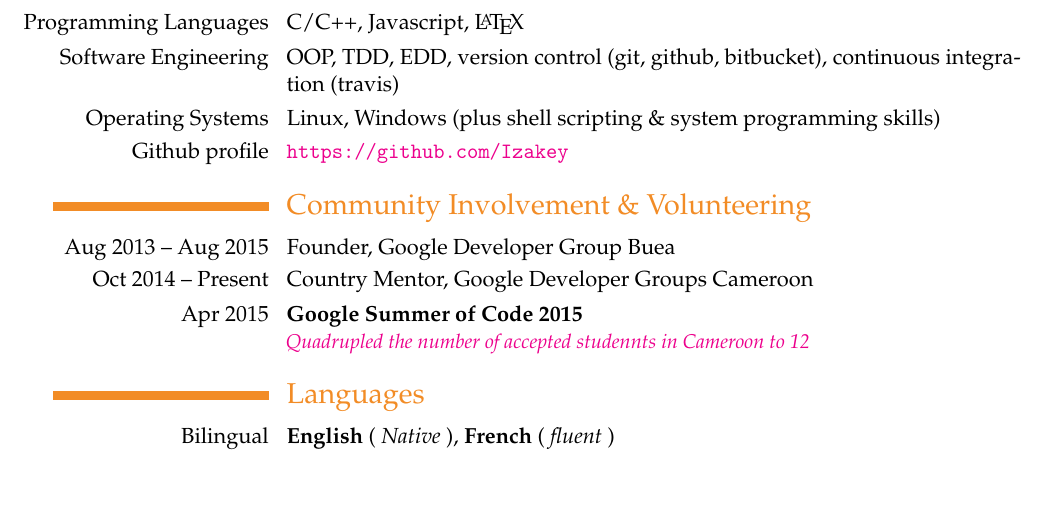
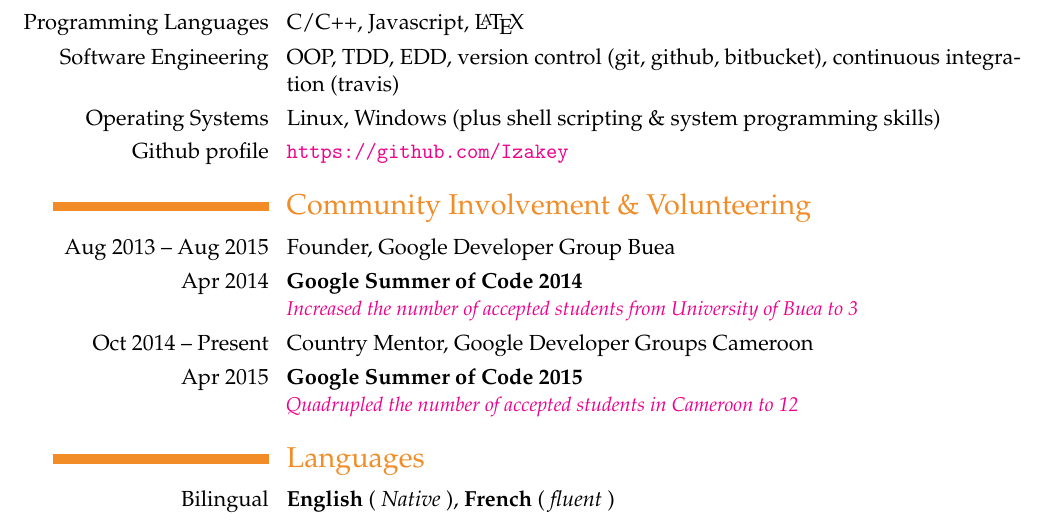
Before and after one commit to ebenezergraham/Resume, a LaTeX CV (Resume.tex): part of page 1 of 2, cut so that both start at the same text, the shorter picture padded with empty space. Compiled offline with pdfLaTeX.

Commit message:
Add GSoC 2014 and 2015

```diff
--- a/Resume.tex
+++ b/Resume.tex
@@ -56,20 +56,11 @@ processes to government regulations. }\textbf{\textit{Over 500 Lines, \textbf{C,
 
 \section{Community Involvement \& Volunteering}
 \cvitem{\llap{Aug 2013 -- Aug 2015}}{Founder, Google Developer Group Buea}
-%{\begin{itemize}
-%  \item{A. ABRAHAM, E. DOHMATOB, B. THIRION, D. SAMARAS, G. VAROQUAUX,
-%``\emph{Region segmentation for sparse decompositions: better brain parcellations from rest fMRI}''.
-%\url{http://stmi2014.ece.cornell.edu/papers/STMI-P-9.pdf}}
-%  \item{B. THIRION, G. Varoquaux, E. DOHMATOB, J.-B. POLINE,
-%``\emph{Which fMRI clustering gives good brain parcellations?}''.
-%Frontiers in Neuroinformatics. \url{http://journal.frontiersin.org/Journal/10.3389/fnins.2014.00167/abstract}}
-%  \item{E. DOHMATOB, A. Gramfort, B. THIRION, G. Varoquaux
-%    ``\emph{Benchmarking solvers for TV-$\ell_{1}$  least-squares and logistic regression in brain imaging}''.
-%    Pattern Recoginition in Neuroimaging (PRNI), \emph{IEEE}. \url{http://hal.inria.fr/hal-00991743}}
-%\end{itemize}}
+\cventry{\llap{Apr 2014}}{Google Summer of Code 2014}{}{}{}{
+\href{http://google-opensource.blogspot.com/2015/05/gsoc-2015-stats-part-1-all-about.html}{\textit{Increased the number of accepted students from  University of Buea to 3}}}
 \cvitem{\llap{Oct 2014 -- Present}}{Country Mentor, Google Developer Groups Cameroon}
 \cventry{\llap{Apr 2015}}{Google Summer of Code 2015}{}{}{}{
-\href{http://google-opensource.blogspot.com/2015/05/gsoc-2015-stats-part-1-all-about.html}{\textit{Quadrupled the number of accepted studennts in Cameroon to 12}}}
+\href{http://google-opensource.blogspot.com/2015/05/gsoc-2015-stats-part-1-all-about.html}{\textit{Quadrupled the number of accepted students in Cameroon to 12}}}
 
 \section{Languages}
 \cvline{Bilingual}{\textbf{English} (\textit{ Native }), \textbf{French} (\textit{ fluent })}
```
Also changed, not shown: Resume.pdf, 2 other files.
